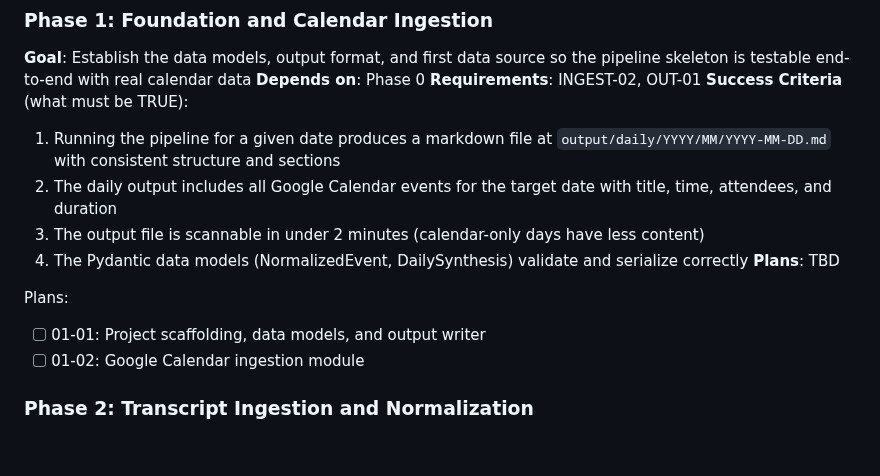
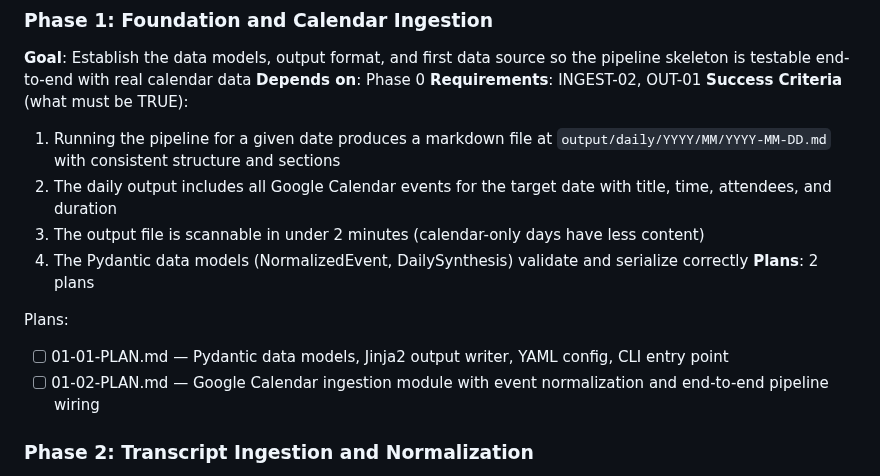
Before and after one commit to micah-boster/daily-summarizer, a Markdown page: .planning/ROADMAP.md, the part around the change. Rendered like a GitHub page; blank space fills up the shorter version.

Commit message:
docs(01): create phase plan

```diff
--- a/.planning/ROADMAP.md
+++ b/.planning/ROADMAP.md
@@ -45,11 +45,11 @@ Plans:
   2. The daily output includes all Google Calendar events for the target date with title, time, attendees, and duration
   3. The output file is scannable in under 2 minutes (calendar-only days have less content)
   4. The Pydantic data models (NormalizedEvent, DailySynthesis) validate and serialize correctly
-**Plans**: TBD
+**Plans**: 2 plans
 
 Plans:
-- [ ] 01-01: Project scaffolding, data models, and output writer
-- [ ] 01-02: Google Calendar ingestion module
+- [ ] 01-01-PLAN.md — Pydantic data models, Jinja2 output writer, YAML config, CLI entry point
+- [ ] 01-02-PLAN.md — Google Calendar ingestion module with event normalization and end-to-end pipeline wiring
 
 ### Phase 2: Transcript Ingestion and Normalization
 **Goal**: Ingest meeting transcripts from both sources and link them to calendar events so synthesis has complete, deduplicated, noise-filtered input data
```
Also changed, not shown: 2 other files.
